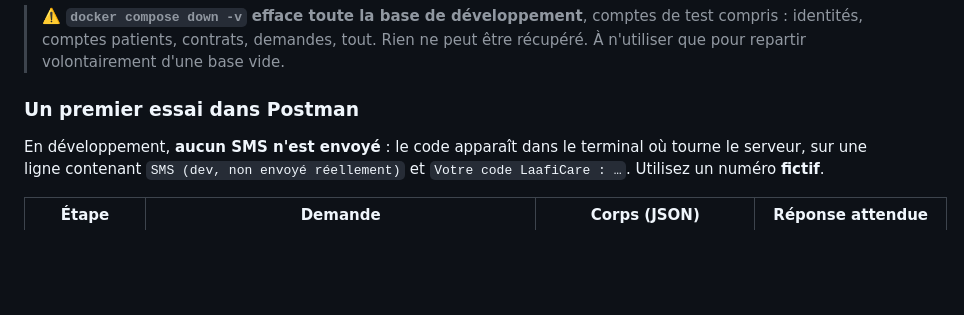
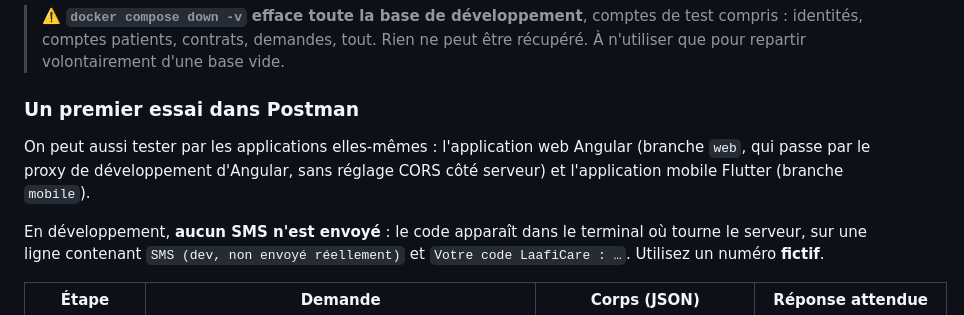
Before and after one commit to KABORE-c-elie/LaafiCare, a Markdown page: README.md, the part around the change. GitHub-like rendering; blank space fills up the shorter version.

Commit message:
Docs : README, tester aussi par les applications web et mobile

```diff
--- a/README.md
+++ b/README.md
@@ -240,6 +240,8 @@ Le serveur s'arrête avec `Ctrl+C` dans le terminal où il tourne. PostgreSQL s'
 
 ### Un premier essai dans Postman
 
+On peut aussi tester par les applications elles-mêmes : l'application web Angular (branche `web`, qui passe par le proxy de développement d'Angular, sans réglage CORS côté serveur) et l'application mobile Flutter (branche `mobile`).
+
 En développement, **aucun SMS n'est envoyé** : le code apparaît dans le terminal où tourne le serveur, sur une ligne contenant `SMS (dev, non envoyé réellement)` et `Votre code LaafiCare : …`. Utilisez un numéro **fictif**.
 
 | Étape | Demande | Corps (JSON) | Réponse attendue |
```
